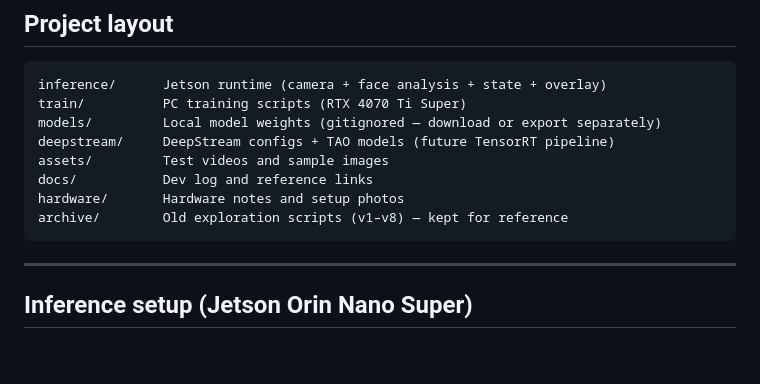
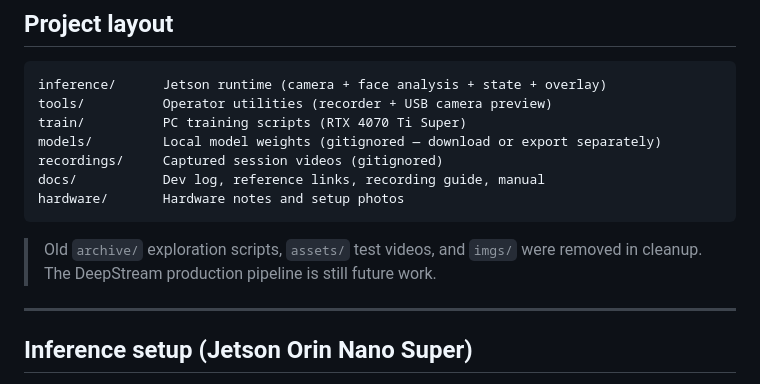
Before and after one commit to khongmeng/driver-attn-monitor, a Markdown page: README.md, the part around the change. GitHub-like rendering; blank space fills up the shorter version.

````diff
--- a/README.md
+++ b/README.md
@@ -19,14 +19,16 @@ Conducted by Khongmeng Kormoua, supervised by Dr. Cheol-Hong Min.
 
 ```
 inference/      Jetson runtime (camera + face analysis + state + overlay)
+tools/          Operator utilities (recorder + USB camera preview)
 train/          PC training scripts (RTX 4070 Ti Super)
 models/         Local model weights (gitignored — download or export separately)
-deepstream/     DeepStream configs + TAO models (future TensorRT pipeline)
-assets/         Test videos and sample images
-docs/           Dev log and reference links
+recordings/     Captured session videos (gitignored)
+docs/           Dev log, reference links, recording guide, manual
 hardware/       Hardware notes and setup photos
-archive/        Old exploration scripts (v1–v8) — kept for reference
 ```
+
+> Old `archive/` exploration scripts, `assets/` test videos, and `imgs/` were
+> removed in cleanup. The DeepStream production pipeline is still future work.
 
 ---
 
````
Also changed, not shown: CLAUDE.md (+7 -5 lines).
